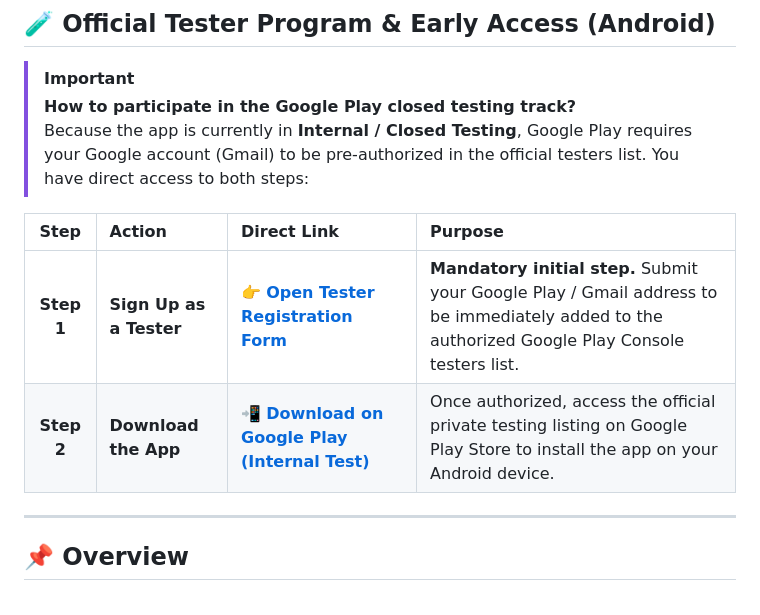
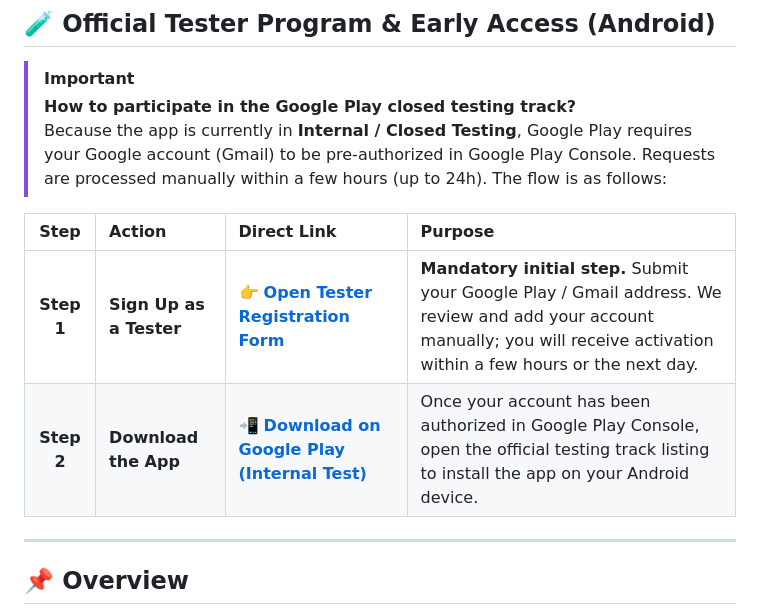
Before and after one commit to NoaR-es/Lluvia-de-Ideas-Forzada, a Markdown page: README.en.md, the part around the change. Rendered like a GitHub page.

```diff
--- a/README.en.md
+++ b/README.en.md
@@ -29,12 +29,12 @@
 
 > [!IMPORTANT]
 > **How to participate in the Google Play closed testing track?**
-> Because the app is currently in **Internal / Closed Testing**, Google Play requires your Google account (Gmail) to be pre-authorized in the official testers list. You have direct access to both steps:
+> Because the app is currently in **Internal / Closed Testing**, Google Play requires your Google account (Gmail) to be pre-authorized in Google Play Console. Requests are processed manually within a few hours (up to 24h). The flow is as follows:
 
 | Step | Action | Direct Link | Purpose |
 | :---: | :--- | :--- | :--- |
-| **Step 1** | **Sign Up as a Tester** | [👉 **Open Tester Registration Form**](https://noar-es.github.io/Lluvia-de-Ideas-Forzada/#tester) | **Mandatory initial step.** Submit your Google Play / Gmail address to be immediately added to the authorized Google Play Console testers list. |
-| **Step 2** | **Download the App** | [📲 **Download on Google Play (Internal Test)**](https://play.google.com/apps/internaltest/4701515406502658173) | Once authorized, access the official private testing listing on Google Play Store to install the app on your Android device. |
+| **Step 1** | **Sign Up as a Tester** | [👉 **Open Tester Registration Form**](https://noar-es.github.io/Lluvia-de-Ideas-Forzada/#tester) | **Mandatory initial step.** Submit your Google Play / Gmail address. We review and add your account manually; you will receive activation within a few hours or the next day. |
+| **Step 2** | **Download the App** | [📲 **Download on Google Play (Internal Test)**](https://play.google.com/apps/internaltest/4701515406502658173) | Once your account has been authorized in Google Play Console, open the official testing track listing to install the app on your Android device. |
 
 ---
 
```
Also changed, not shown: README.md (+3 -3 lines).
